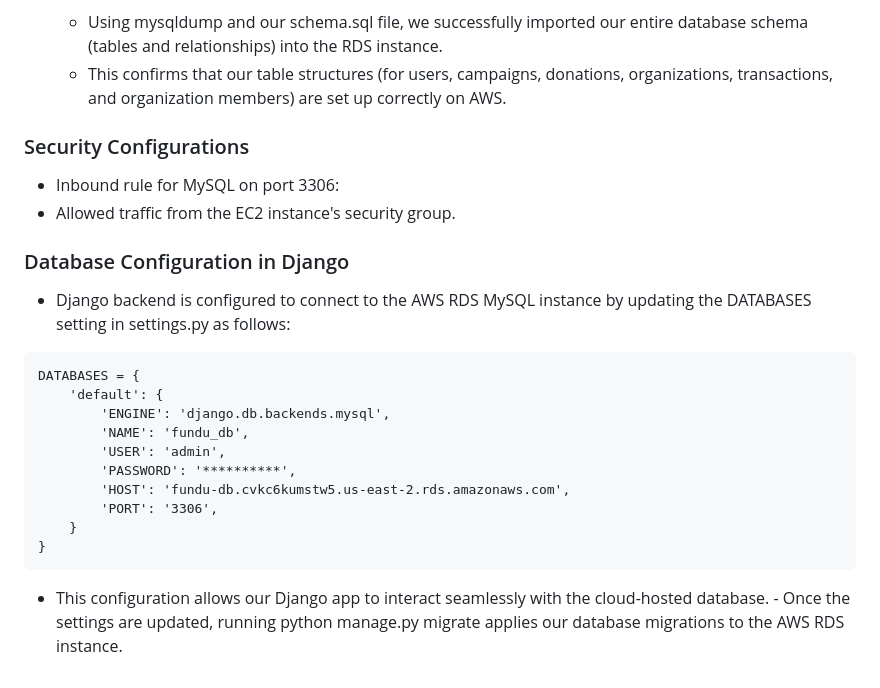
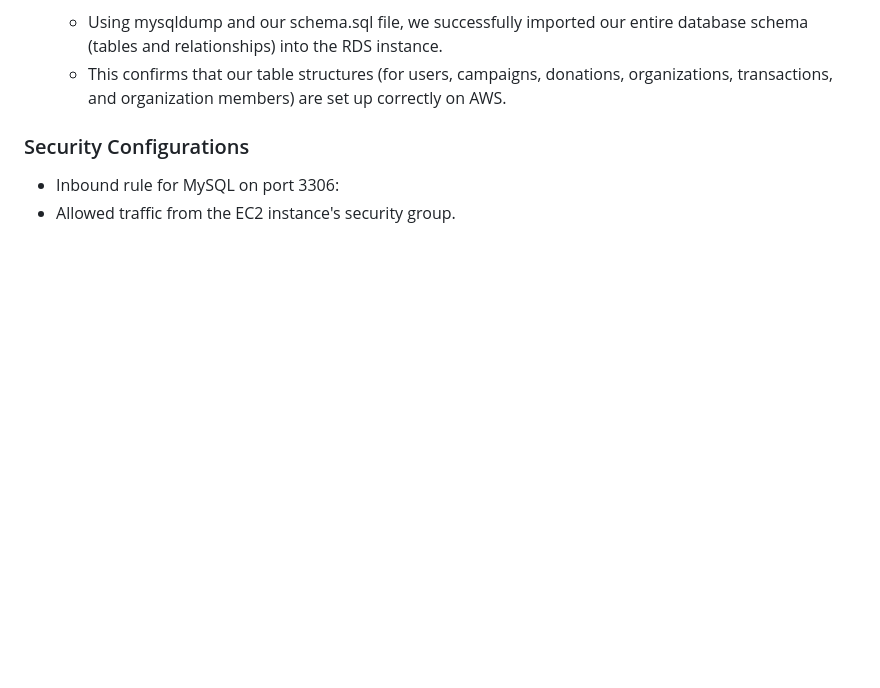
Before and after one commit to BrownTD/fundu-app, a Markdown page: README.md, the part around the change. Rendered like a GitHub page; blank space fills up the shorter version.

````diff
--- a/README.md
+++ b/README.md
@@ -108,20 +108,3 @@ We configured an AWS RDS instance to host our MySQL database for the `fundu_db`
 ### Security Configurations
    - Inbound rule for MySQL on port 3306:
    - Allowed traffic from the EC2 instance's security group.
-
-### Database Configuration in Django
-   - Django backend is configured to connect to the AWS RDS MySQL instance by updating the DATABASES setting in settings.py as follows:
-```
-DATABASES = {
-    'default': {
-        'ENGINE': 'django.db.backends.mysql',
-        'NAME': 'fundu_db',
-        'USER': 'admin',
-        'PASSWORD': '**********',
-        'HOST': 'fundu-db.cvkc6kumstw5.us-east-2.rds.amazonaws.com',
-        'PORT': '3306',
-    }
-}
-```
-   - This configuration allows our Django app to interact seamlessly with the cloud-hosted database.
-	- Once the settings are updated, running python manage.py migrate applies our database migrations to the AWS RDS instance.
````
